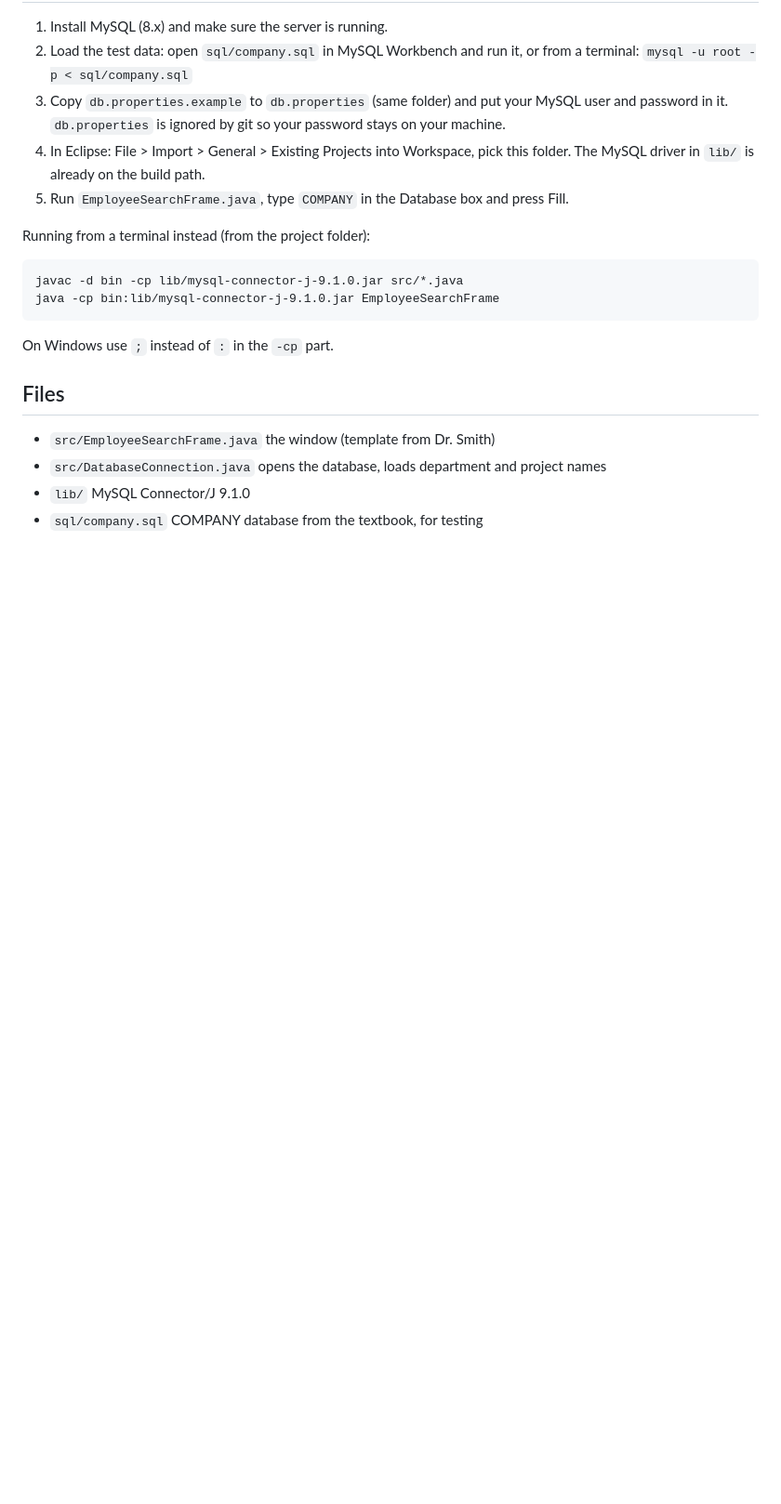
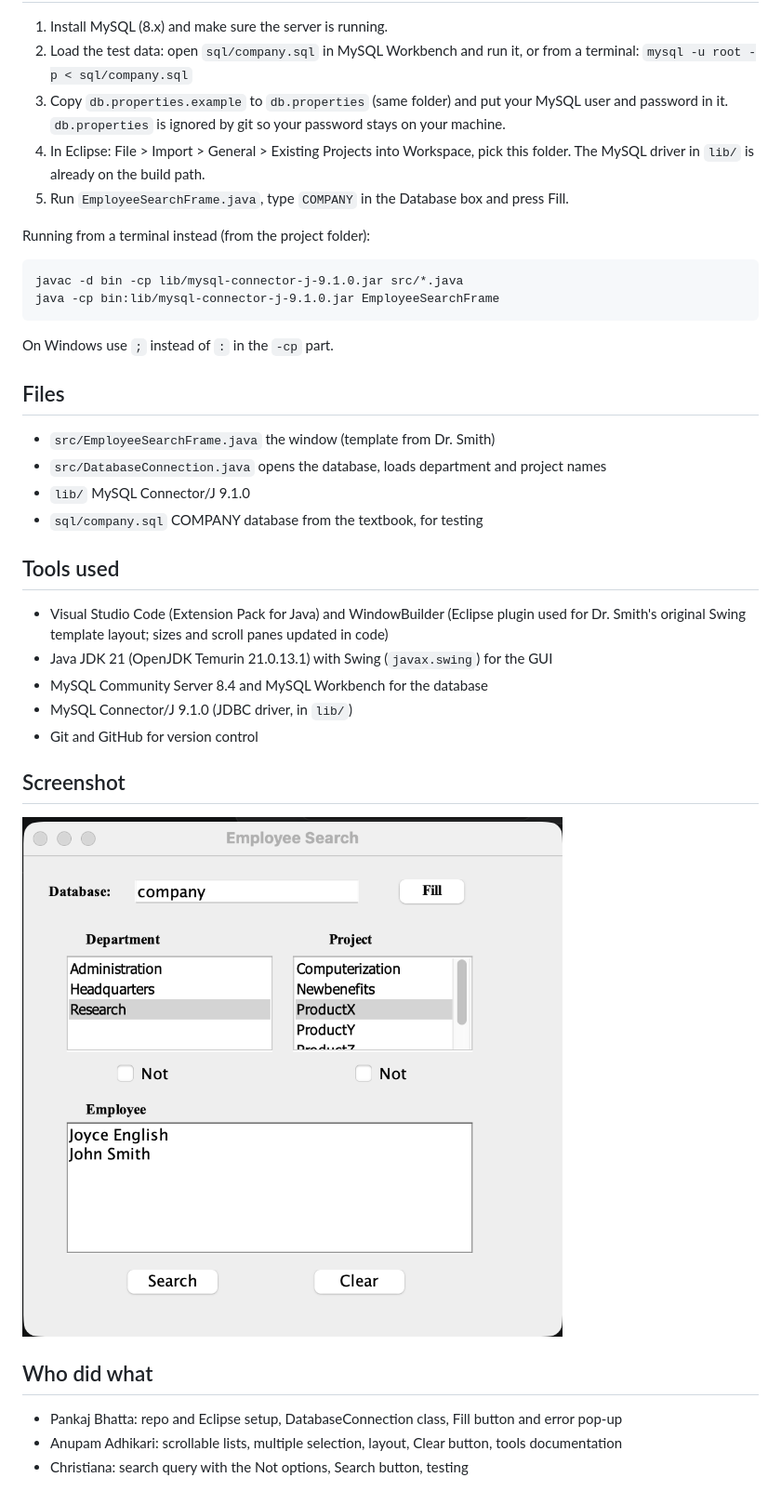
Before and after one commit to bhattapankaj/DatabaseProject, a Markdown page: README.md, the part around the change. Shown at 93% size. Drawn GitHub-style; pictures changed too: docs/screenshot.png (added); blank space fills up the shorter version.

Commit message:
Add tools used, screenshot and who did what to README

```diff
--- a/README.md
+++ b/README.md
@@ -35,3 +35,18 @@ On Windows use `;` instead of `:` in the `-cp` part.
 - `src/DatabaseConnection.java` opens the database, loads department and project names
 - `lib/` MySQL Connector/J 9.1.0
 - `sql/company.sql` COMPANY database from the textbook, for testing
+
+## Tools used
+- Visual Studio Code (Extension Pack for Java) and WindowBuilder (Eclipse plugin used for Dr. Smith's original Swing template layout; sizes and scroll panes updated in code)
+- Java JDK 21 (OpenJDK Temurin 21.0.13.1) with Swing (`javax.swing`) for the GUI
+- MySQL Community Server 8.4 and MySQL Workbench for the database
+- MySQL Connector/J 9.1.0 (JDBC driver, in `lib/`)
+- Git and GitHub for version control
+
+## Screenshot
+![Employee Search](docs/screenshot.png)
+
+## Who did what
+- Pankaj Bhatta: repo and Eclipse setup, DatabaseConnection class, Fill button and error pop-up
+- Anupam Adhikari: scrollable lists, multiple selection, layout, Clear button, tools documentation
+- Christiana: search query with the Not options, Search button, testing
```
